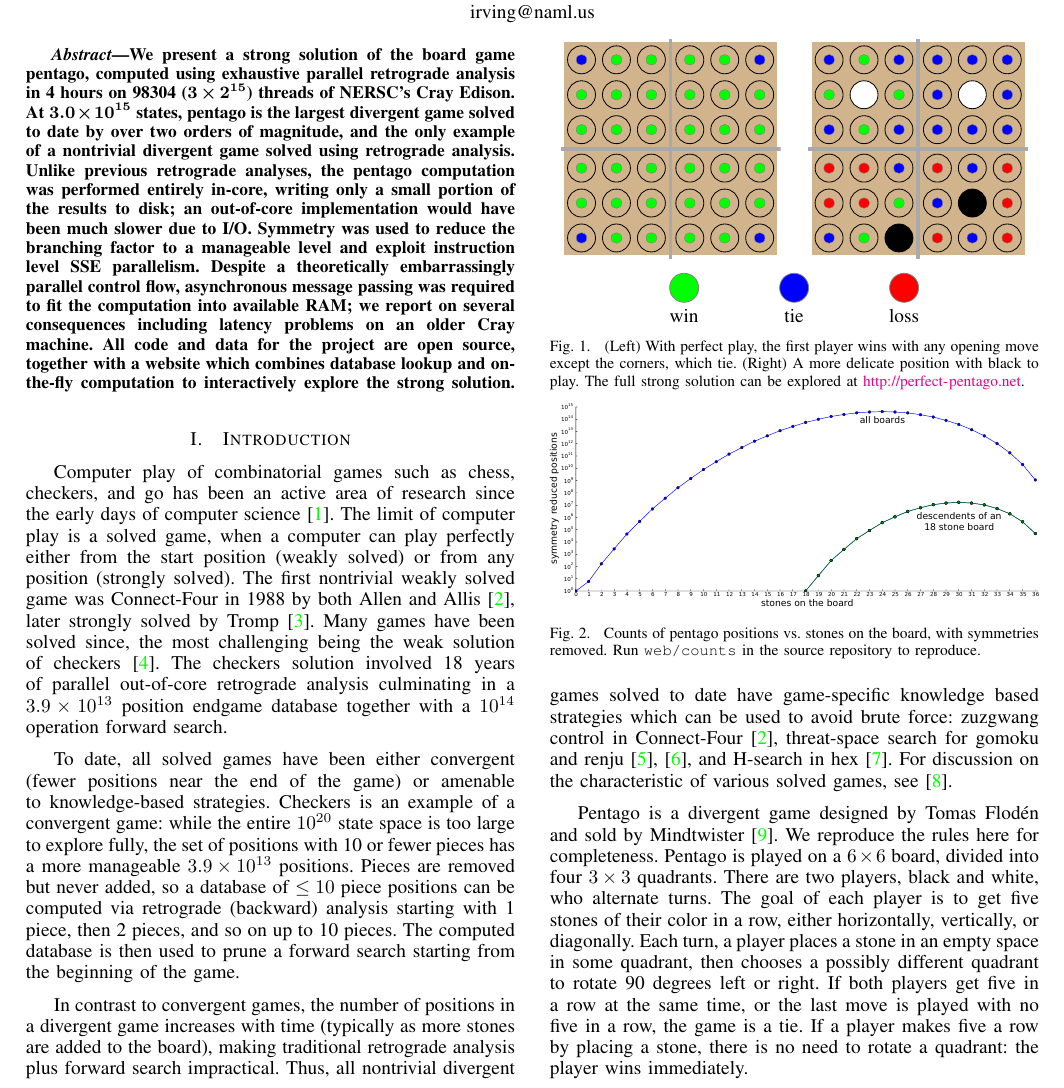
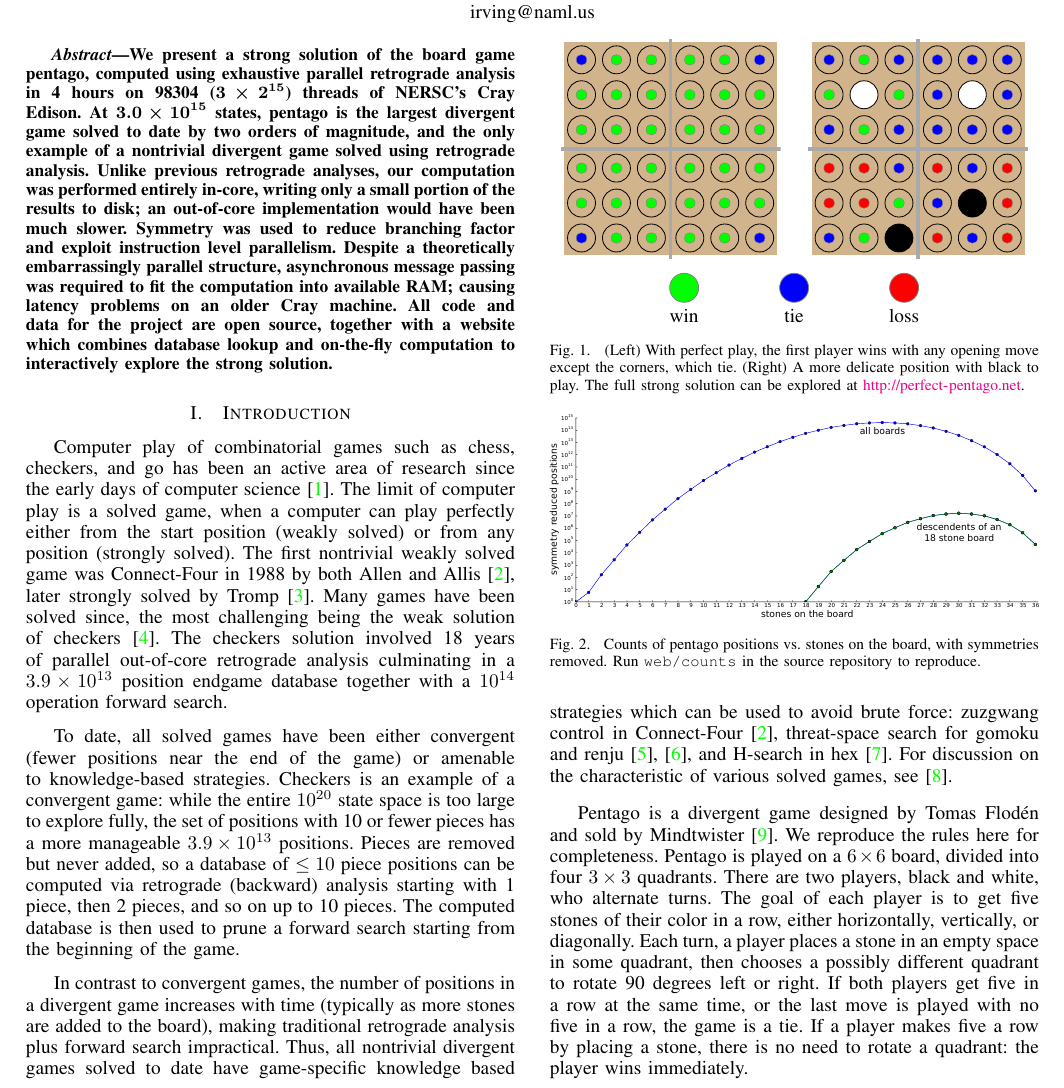
Before and after one commit to girving/pentago, a LaTeX paper (paper/pentago.tex): part of page 1 of 8, cut so that both start at the same text. Compiled offline with pdfLaTeX.

Commit message:
paper: Squeeze abstract down to 150 words

```diff
--- a/paper/pentago.tex
+++ b/paper/pentago.tex
@@ -34,14 +34,14 @@
 We present a strong solution of the board game pentago, computed using exhaustive parallel
 retrograde analysis in 4 hours on 98304 ($3 \times 2^{15}$) threads of NERSC's Cray Edison.
 At $3.0 \times 10^{15}$ states, pentago is the largest divergent game solved to date by
-over two orders of magnitude, and the only example of a nontrivial divergent game solved
+two orders of magnitude, and the only example of a nontrivial divergent game solved
 using retrograde analysis.
-Unlike previous retrograde analyses, the pentago computation was performed entirely in-core,
+Unlike previous retrograde analyses, our computation was performed entirely in-core,
 writing only a small portion of the results to disk; an out-of-core implementation would
-have been much slower due to I/O.  Symmetry was used to reduce the branching factor
-to a manageable level and exploit instruction level SSE parallelism.  Despite a theoretically
-embarrassingly parallel control flow, asynchronous message passing was required to fit the
-computation into available RAM; we report on several consequences including latency problems
+have been much slower.  Symmetry was used to reduce branching factor
+and exploit instruction level parallelism.  Despite a theoretically
+embarrassingly parallel structure, asynchronous message passing was required to fit the
+computation into available RAM; causing latency problems
 on an older Cray machine.  All code and data for the project are
 open source, together with a website which combines database lookup and on-the-fly computation
 to interactively explore the strong solution.
@@ -49,7 +49,7 @@ to interactively explore the strong solution.
 
 \IEEEpeerreviewmaketitle
 
-\vspace{-.05in}
+\vspace{-.02in}
 \section{Introduction}
 
 Computer play of combinatorial games such as chess, checkers, and go has been an active area of research
@@ -85,12 +85,12 @@ beginning of the game.
   \node at ( 2,0) [kind,label=below:loss,fill=loss] {};
 \end{tikzpicture}
 \end{center}
-\vspace{-.17in}
+\vspace{-.14in}
 \cprotect\caption{(Left) With perfect play, the first player wins with any opening move except the
 corners, which tie.  (Right) A more delicate position with black to play.
 The full strong solution can be explored at \url{http://perfect-pentago.net}.}
 \label{opening}
-\vspace{-.05in}
+\vspace{-.04in}
 \end{figure}
 
 \begin{figure}
```
